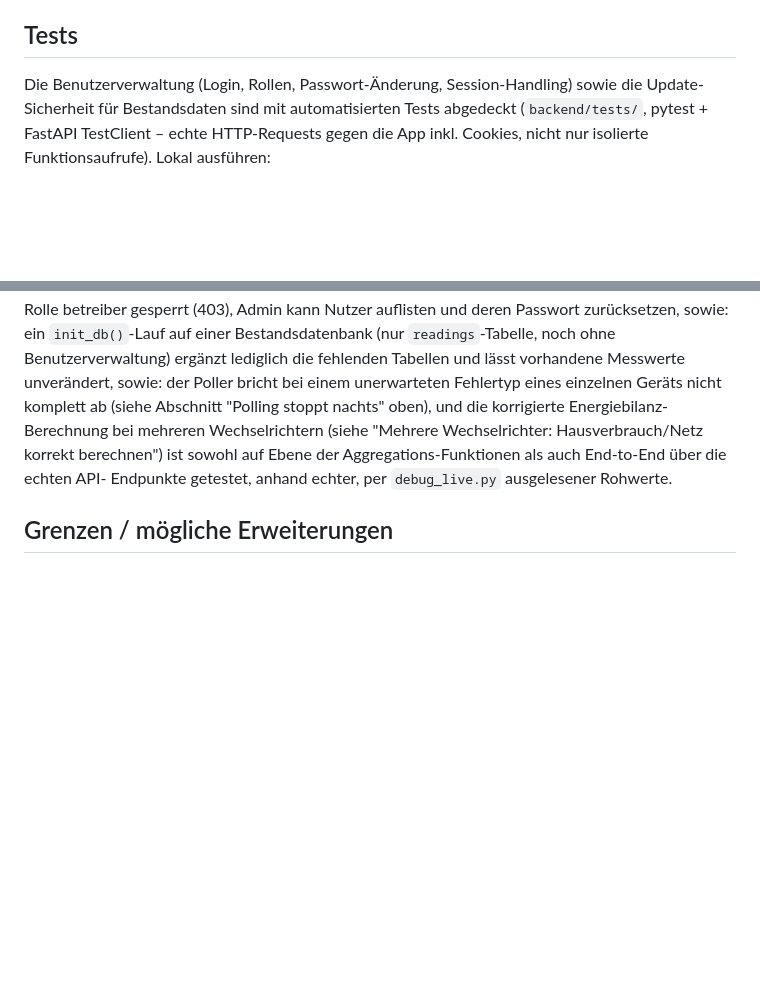
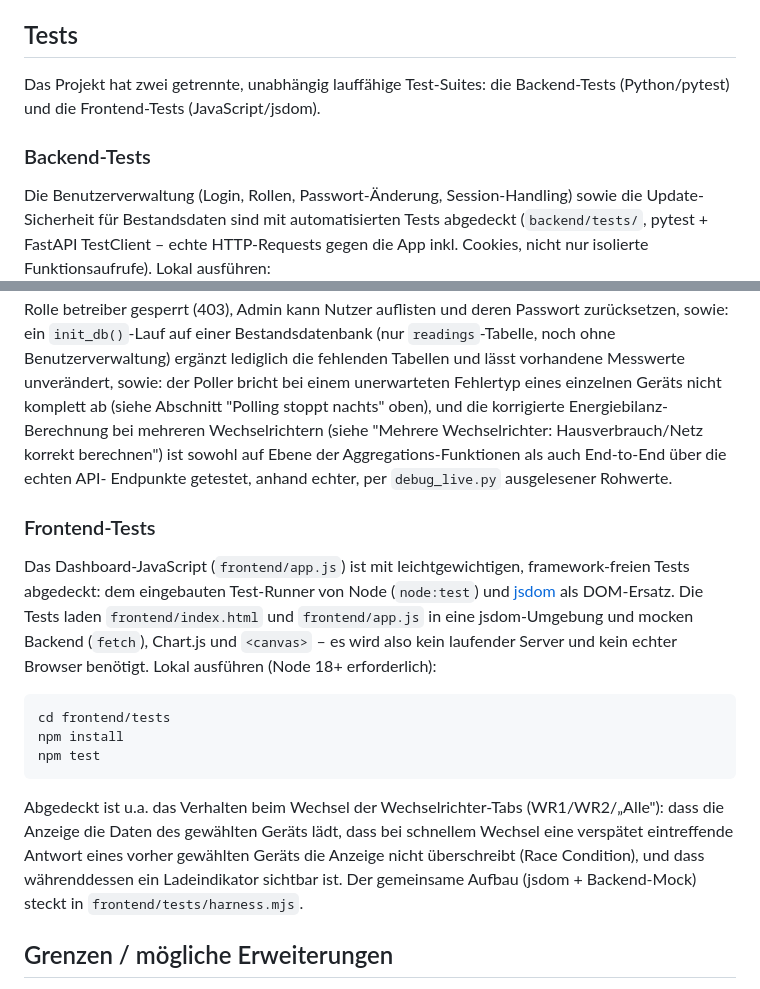
Before and after one commit to broercon/kostal-plenticore-monitor, a Markdown page: README.md, 2 parts joined by grey strips. Rendered like a GitHub page; blank space fills up the shorter version.

Commit message:
Docs: Test-Anleitung im README um Frontend-Tests ergaenzt
Der bisherige "## Tests"-Abschnitt beschrieb nur die Backend-Tests. Jetzt
sind beide Suites dokumentiert:
- Einleitung: zwei getrennte, unabhaengig lauffaehige Test-Suites
- "### Backend-Tests" (bisheriger Inhalt, unveraendert)
- "### Frontend-Tests": jsdom + node:test, Ausfuehrung via
  `cd frontend/tests && npm install && npm test`, Hinweis auf abgedecktes
  Verhalten (Tab-Wechsel, Race Condition, Ladeindikator) und harness.mjs

Nur README, keine Code-Aenderung.

````diff
--- a/README.md
+++ b/README.md
@@ -635,6 +635,11 @@ cookies.txt -b cookies.txt ...`).
 
 ## Tests
 
+Das Projekt hat zwei getrennte, unabhängig lauffähige Test-Suites: die
+Backend-Tests (Python/pytest) und die Frontend-Tests (JavaScript/jsdom).
+
+### Backend-Tests
+
 Die Benutzerverwaltung (Login, Rollen, Passwort-Änderung, Session-Handling)
 sowie die Update-Sicherheit für Bestandsdaten sind mit automatisierten
 Tests abgedeckt (`backend/tests/`, pytest + FastAPI TestClient – echte
@@ -666,6 +671,29 @@ Ebene der Aggregations-Funktionen als auch End-to-End über die echten API-
 Endpunkte getestet, anhand echter, per `debug_live.py` ausgelesener
 Rohwerte.
 
+### Frontend-Tests
+
+Das Dashboard-JavaScript (`frontend/app.js`) ist mit leichtgewichtigen,
+framework-freien Tests abgedeckt: dem eingebauten Test-Runner von Node
+(`node:test`) und [jsdom](https://github.com/jsdom/jsdom) als DOM-Ersatz.
+Die Tests laden `frontend/index.html` und `frontend/app.js` in eine
+jsdom-Umgebung und mocken Backend (`fetch`), Chart.js und `<canvas>` – es
+wird also kein laufender Server und kein echter Browser benötigt. Lokal
+ausführen (Node 18+ erforderlich):
+
+```bash
+cd frontend/tests
+npm install
+npm test
+```
+
+Abgedeckt ist u.a. das Verhalten beim Wechsel der Wechselrichter-Tabs
+(WR1/WR2/„Alle"): dass die Anzeige die Daten des gewählten Geräts lädt,
+dass bei schnellem Wechsel eine verspätet eintreffende Antwort eines
+vorher gewählten Geräts die Anzeige nicht überschreibt (Race Condition),
+und dass währenddessen ein Ladeindikator sichtbar ist. Der gemeinsame
+Aufbau (jsdom + Backend-Mock) steckt in `frontend/tests/harness.mjs`.
+
 ## Grenzen / mögliche Erweiterungen
 
 - Aktuell wird nur eine feste Auswahl an Prozessdaten erfasst (Verbrauch,
````
